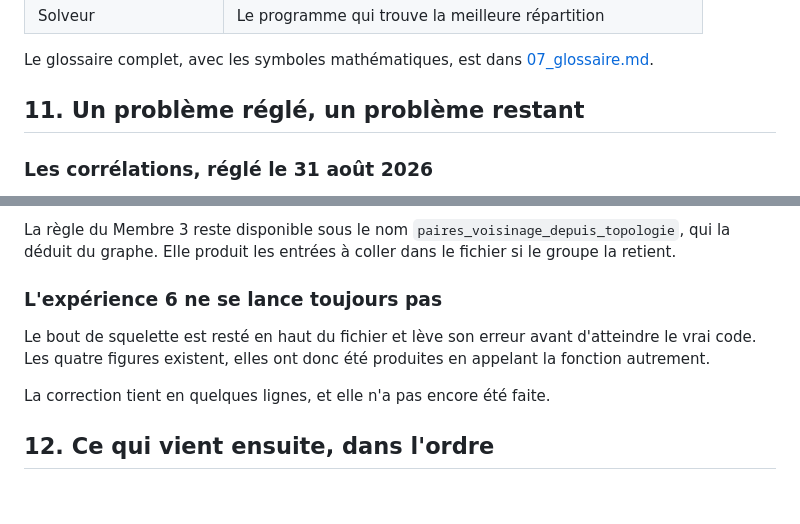
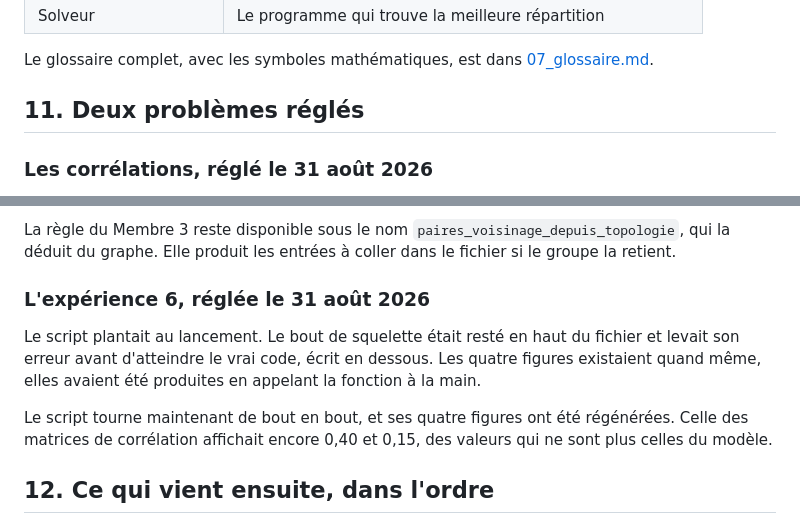
Before and after one commit to Omotolaaa7/equitable-water-distribution, a Markdown page: docs/comprendre/08_ce_qui_existe_deja.md, 2 parts joined by grey strips. Rendered like a GitHub page; blank space fills up the shorter version.

Commit message:
Note dans les documents que l'experience 6 est reparee
Les trois passages qui annoncaient encore le probleme comme ouvert decrivent
maintenant la cause et la correction, parce que l'anecdote est utile en
soutenance.

```diff
--- a/docs/comprendre/08_ce_qui_existe_deja.md
+++ b/docs/comprendre/08_ce_qui_existe_deja.md
@@ -318,7 +318,7 @@ Ceux qui reviennent le plus souvent, avec leur traduction en langage courant.
 Le glossaire complet, avec les symboles mathématiques, est dans
 [07_glossaire.md](07_glossaire.md).
 
-## 11. Un problème réglé, un problème restant
+## 11. Deux problèmes réglés
 
 ### Les corrélations, réglé le 31 août 2026
 
@@ -339,13 +339,15 @@ paire par paire ce que le code charge et ce que le fichier déclare.
 La règle du Membre 3 reste disponible sous le nom `paires_voisinage_depuis_topologie`, qui la
 déduit du graphe. Elle produit les entrées à coller dans le fichier si le groupe la retient.
 
-### L'expérience 6 ne se lance toujours pas
+### L'expérience 6, réglée le 31 août 2026
 
-Le bout de squelette est resté en haut du fichier et lève son erreur avant d'atteindre le vrai
-code. Les quatre figures existent, elles ont donc été produites en appelant la fonction
-autrement.
+Le script plantait au lancement. Le bout de squelette était resté en haut du fichier et levait
+son erreur avant d'atteindre le vrai code, écrit en dessous. Les quatre figures existaient
+quand même, elles avaient été produites en appelant la fonction à la main.
 
-La correction tient en quelques lignes, et elle n'a pas encore été faite.
+Le script tourne maintenant de bout en bout, et ses quatre figures ont été régénérées. Celle
+des matrices de corrélation affichait encore 0,40 et 0,15, des valeurs qui ne sont plus celles
+du modèle.
 
 ## 12. Ce qui vient ensuite, dans l'ordre
 
```
Also changed, not shown: docs/comprendre/05_role_membre_5.md (+2 -3 lines), docs/comprendre/README.md (+2 -2 lines).
